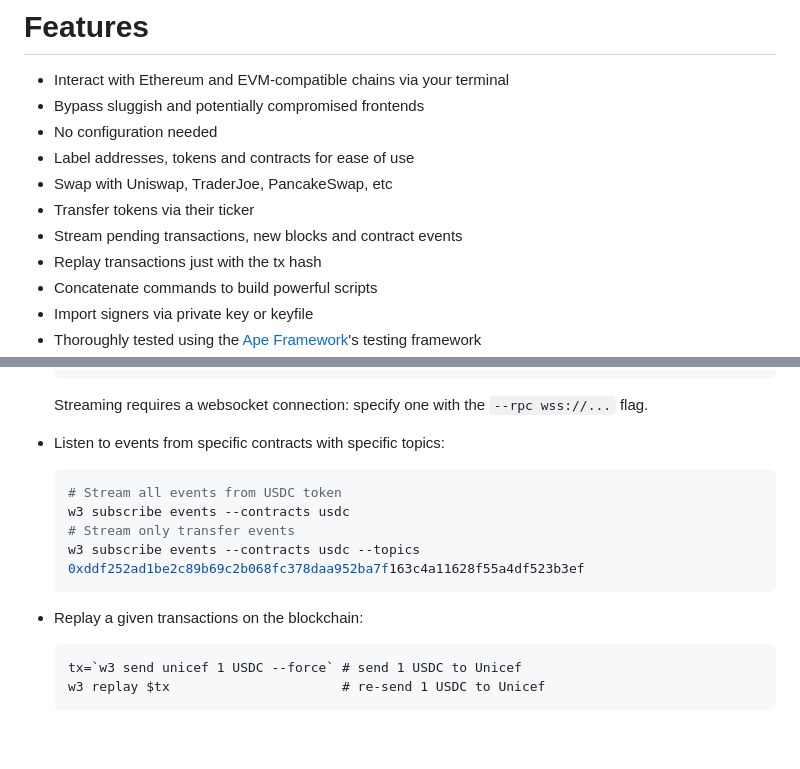
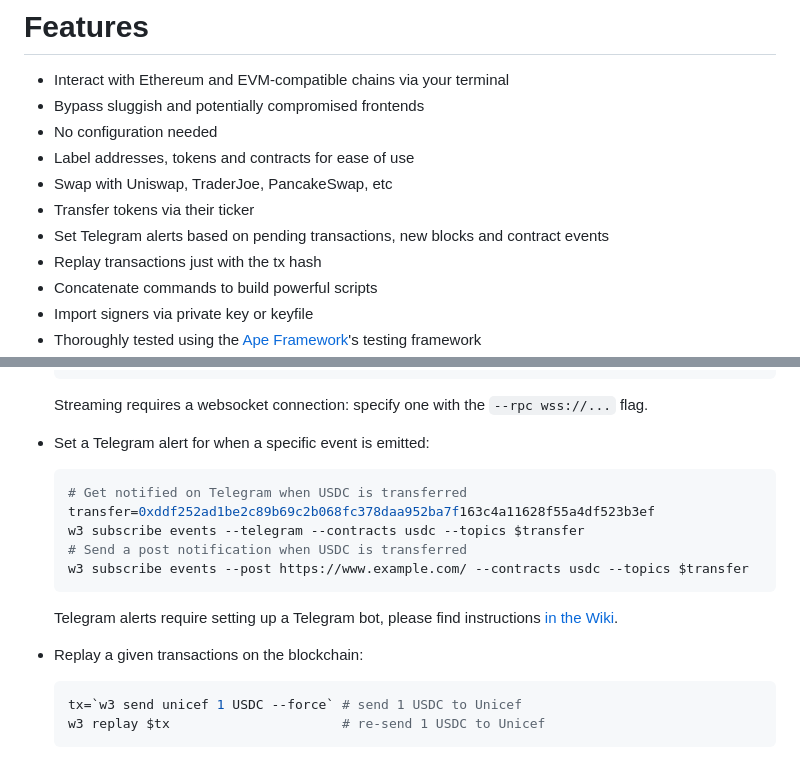
Before and after one commit to coccoinomane/web3cli, a Markdown page: README.md, 2 parts joined by grey strips. GitHub-like rendering; blank space fills up the shorter version.

Commit message:
📚 Telegram alerts in README

````diff
--- a/README.md
+++ b/README.md
@@ -37,7 +37,7 @@ Interact with blockchains and smart contracts using the command line: no coding
 - Label addresses, tokens and contracts for ease of use
 - Swap with Uniswap, TraderJoe, PancakeSwap, etc
 - Transfer tokens via their ticker
-- Stream pending transactions, new blocks and contract events
+- Set Telegram alerts based on pending transactions, new blocks and contract events
 - Replay transactions just with the tx hash
 - Concatenate commands to build powerful scripts
 - Import signers via private key or keyfile
@@ -126,16 +126,18 @@ Windows user? [Here's a tutorial for you](https://github.com/coccoinomane/web3cl
    ```
   Streaming requires a websocket connection: specify one with the `--rpc wss://...` flag.
 
-- Listen to events from specific contracts with specific topics:
+- Set a Telegram alert for when a specific event is emitted:
    ```bash
-   # Stream all events from USDC token
-   w3 subscribe events --contracts usdc
-   # Stream only transfer events
-   w3 subscribe events --contracts usdc --topics 0xddf252ad1be2c89b69c2b068fc378daa952ba7f163c4a11628f55a4df523b3ef
+   # Get notified on Telegram when USDC is transferred
+   transfer=0xddf252ad1be2c89b69c2b068fc378daa952ba7f163c4a11628f55a4df523b3ef
+   w3 subscribe events --telegram --contracts usdc --topics $transfer
+   # Send a post notification when USDC is transferred
+   w3 subscribe events --post https://www.example.com/ --contracts usdc --topics $transfer
    ```
+  Telegram alerts require setting up a Telegram bot, please find instructions [in the Wiki](https://github.com/coccoinomane/web3cli/wiki/%F0%9F%93%AD-Telegram-alerts).
 
 - Replay a given transactions on the blockchain:
-   ```
+   ```bash
    tx=`w3 send unicef 1 USDC --force` # send 1 USDC to Unicef
    w3 replay $tx                      # re-send 1 USDC to Unicef
    ```
````
